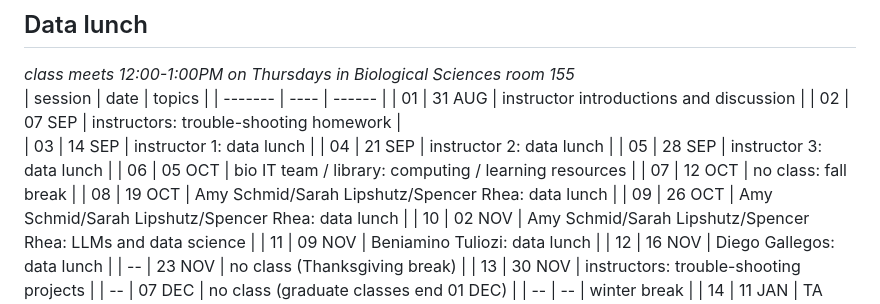
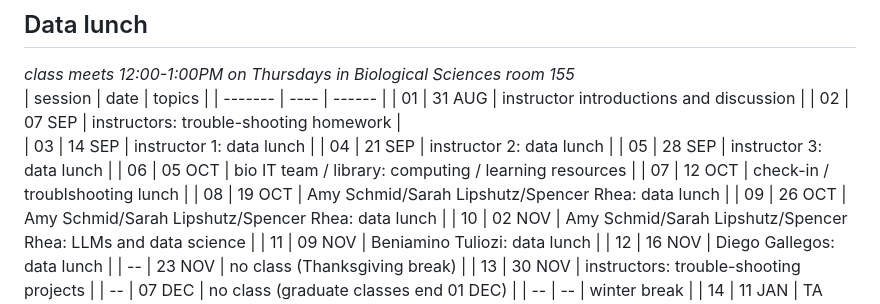
Before and after one commit to Bio724D/Bio724D_2023_2024, a Markdown page: draft_schedule.md, the part around the change. Rendered like a GitHub page.

```diff
--- a/draft_schedule.md
+++ b/draft_schedule.md
@@ -49,7 +49,7 @@
 | 04 | 21 SEP | instructor 2: data lunch |
 | 05 | 28 SEP | instructor 3: data lunch |
 | 06 | 05 OCT | bio IT team / library: computing / learning resources |
-| 07 | 12 OCT | no class: fall break |
+| 07 | 12 OCT | check-in / troublshooting lunch |
 | 08 | 19 OCT | Amy Schmid/Sarah Lipshutz/Spencer Rhea: data lunch |
 | 09 | 26 OCT | Amy Schmid/Sarah Lipshutz/Spencer Rhea: data lunch |
 | 10 | 02 NOV | Amy Schmid/Sarah Lipshutz/Spencer Rhea: LLMs and data science  |
```
